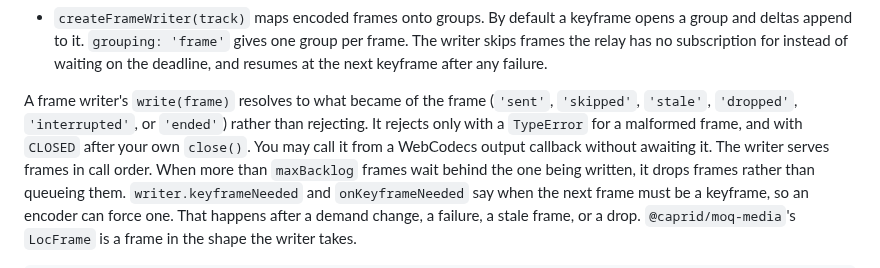
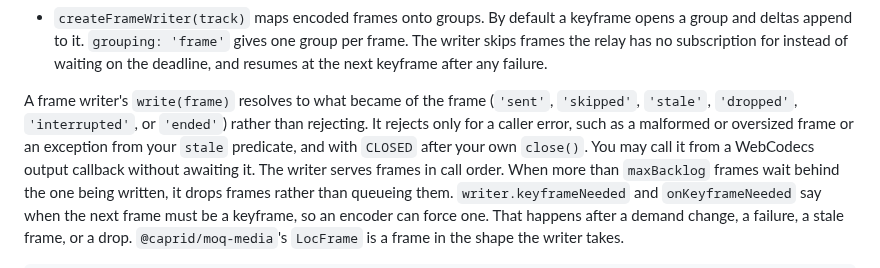
Before and after one commit to caprids/relay-sdks, a Markdown page: ts/GUIDE.md, the part around the change. Drawn GitHub-style.

Commit message:
GUIDE: write() also rejects for oversized frames and stale-predicate exceptions
Claude-Session: https://claude.ai/code/session_01DaH4ihYiK7MioGq4hq9rhQ

```diff
--- a/ts/GUIDE.md
+++ b/ts/GUIDE.md
@@ -794,8 +794,9 @@ so do not rely on the first objects after demand begins. See
   after any failure.
 
 A frame writer's `write(frame)` resolves to what became of the frame (`'sent'`, `'skipped'`,
-`'stale'`, `'dropped'`, `'interrupted'`, or `'ended'`) rather than rejecting. It rejects only with a
-`TypeError` for a malformed frame, and with `CLOSED` after your own `close()`. You may call it from a
+`'stale'`, `'dropped'`, `'interrupted'`, or `'ended'`) rather than rejecting. It rejects only for a
+caller error, such as a malformed or oversized frame or an exception from your `stale` predicate,
+and with `CLOSED` after your own `close()`. You may call it from a
 WebCodecs output callback without awaiting it. The writer serves frames in call order. When more
 than `maxBacklog` frames wait behind the one being written, it drops frames rather than queueing
 them. `writer.keyframeNeeded` and `onKeyframeNeeded` say when the next frame must be a keyframe, so
```
